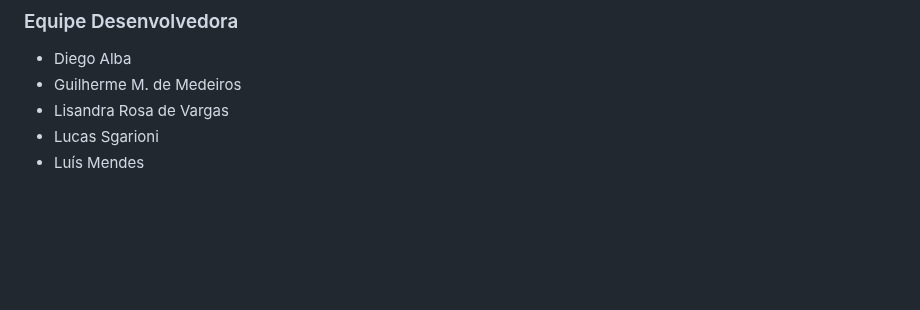
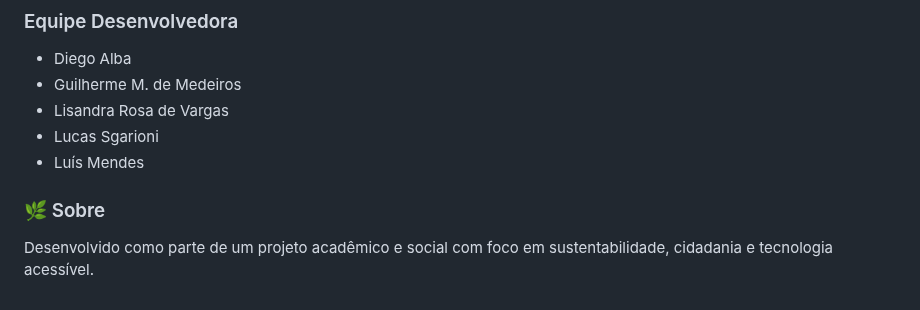
Before and after one commit to Lucas-sgarioni/econectar, a Markdown page: README.md, the part around the change. Drawn GitHub-style; blank space fills up the shorter version.

```diff
--- a/README.md
+++ b/README.md
@@ -104,3 +104,6 @@ Se for implantar o projeto em ambiente de nuvem (como Heroku, Railway ou Render)
 * Lisandra Rosa de Vargas
 * Lucas Sgarioni
 * Luís Mendes
+
+### 🌿 Sobre
+Desenvolvido como parte de um projeto acadêmico e social com foco em sustentabilidade, cidadania e tecnologia acessível.
```
